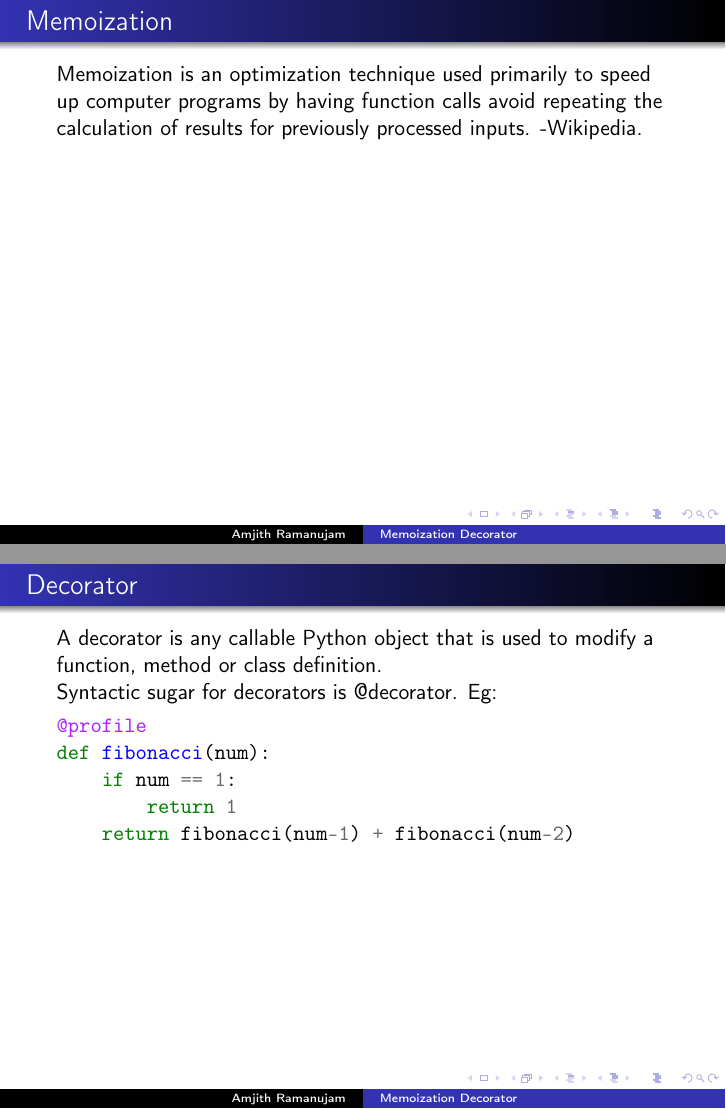
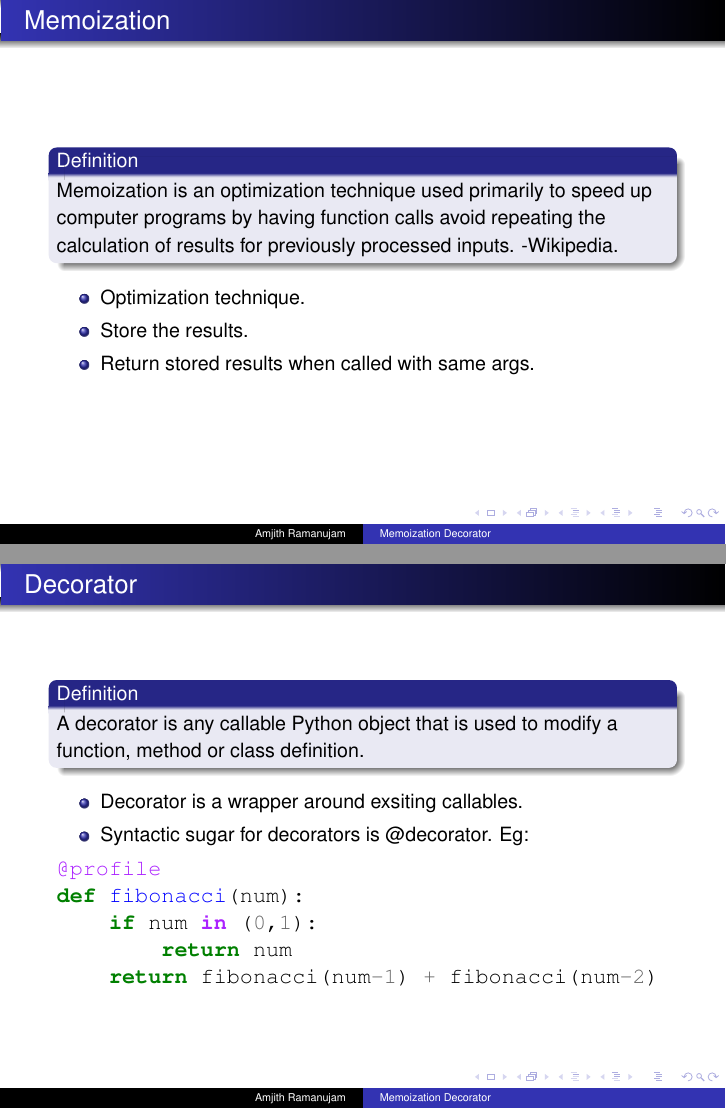
Before and after one commit to amjith/User-Group-Presentations, LaTeX slides (memoization_decorator/memoization_decorator.tex): pages 2 and 3 of 13, joined at a grey line. Compiled offline with pdfLaTeX.

Commit message:
Updated Makefile for Mac OS X. Made the call graph image fit in the slide. Updated the fibonacci() to be more succinct.

```diff
--- a/memoization_decorator/memoization_decorator.tex
+++ b/memoization_decorator/memoization_decorator.tex
@@ -1,5 +1,4 @@
-% generated by Docutils <http://docutils.sourceforge.net/>
-\documentclass[t,english]{beamer}
+\documentclass[c]{beamer}
 \usepackage{hyperref}
 
 \definecolor{rrblitbackground}{rgb}{0.55, 0.3, 0.1}
@@ -172,52 +177,46 @@
 \frametitle{Memoization}
 
 
+\begin{block}{ Definition }
+
 Memoization is an optimization technique used primarily to speed up computer
 programs by having function calls avoid repeating the calculation of results
 for previously processed inputs. -Wikipedia.
+
+\end{block}
+\begin{itemize}
+
+\item Optimization technique.
+
+\item Store the results.
+
+\item Return stored results when called with same args.
+\end{itemize}
 \end{frame}
 
 \begin{frame}[fragile]
 \frametitle{Decorator}
 
 
+\begin{block}{ Definition }
+
 A decorator is any callable Python object that is used to modify a function,
 method or class definition.
 
-Syntactic sugar for decorators is @decorator. Eg:
+\end{block}
+\begin{itemize}
+
+\item Decorator is a wrapper around exsiting callables.
+
+\item Syntactic sugar for decorators is @decorator. Eg:
+\end{itemize}
 
 \begin{Verbatim}[commandchars=\\\{\}]
 \PY{n+nd}{@profile}
 \PY{k}{def}\PY{+w}{ }\PY{n+nf}{fibonacci}\PY{p}{(}\PY{n}{num}\PY{p}{)}\PY{p}{:}
-\PY{+w}{ }\PY{+w}{ }\PY{+w}{ }\PY{+w}{ }\PY{k}{if}\PY{+w}{ }\PY{n}{num}\PY{+w}{ }\PY{o}{==}\PY{+w}{ }\PY{l+m+mi}{1}\PY{p}{:}
-\PY{+w}{ }\PY{+w}{ }\PY{+w}{ }\PY{+w}{ }\PY{+w}{ }\PY{+w}{ }\PY{+w}{ }\PY{+w}{ }\PY{k}{return}\PY{+w}{ }\PY{l+m+mi}{1}
+\PY{+w}{ }\PY{+w}{ }\PY{+w}{ }\PY{+w}{ }\PY{k}{if}\PY{+w}{ }\PY{n}{num}\PY{+w}{ }\PY{o+ow}{in}\PY{+w}{ }\PY{p}{(}\PY{l+m+mi}{0}\PY{p}{,}\PY{l+m+mi}{1}\PY{p}{)}\PY{p}{:}
+\PY{+w}{ }\PY{+w}{ }\PY{+w}{ }\PY{+w}{ }\PY{+w}{ }\PY{+w}{ }\PY{+w}{ }\PY{+w}{ }\PY{k}{return}\PY{+w}{ }\PY{n}{num}
 \PY{+w}{ }\PY{+w}{ }\PY{+w}{ }\PY{+w}{ }\PY{k}{return}\PY{+w}{ }\PY{n}{fibonacci}\PY{p}{(}\PY{n}{num}\PY{o}{-}\PY{l+m+mi}{1}\PY{p}{)}\PY{+w}{ }\PY{o}{+}\PY{+w}{ }\PY{n}{fibonacci}\PY{p}{(}\PY{n}{num}\PY{o}{-}\PY{l+m+mi}{2}\PY{p}{)}
-\end{Verbatim}
-
-\end{frame}
-
-\begin{frame}[fragile]
-\frametitle{Memoization Decorator}
-
-
-\href{http://wiki.python.org/moin/PythonDecoratorLibrary\#Memoize}{http://wiki.python.org/moin/PythonDecoratorLibrary\#Memoize}
-
-\begin{Verbatim}[commandchars=\\\{\}]
-\PY{k}{class}\PY{+w}{ }\PY{n+nc}{memoized}\PY{p}{(}\PY{n+nb}{object}\PY{p}{)}\PY{p}{:}
-\PY{k}{def}\PY{+w}{ }\PY{n+nf}{\PYZus{}\PYZus{}init\PYZus{}\PYZus{}}\PY{p}{(}\PY{n+nb+bp}{self}\PY{p}{,}\PY{+w}{ }\PY{n}{func}\PY{p}{)}\PY{p}{:}
-\PY{+w}{ }\PY{+w}{ }\PY{+w}{ }\PY{n+nb+bp}{self}\PY{o}{.}\PY{n}{func}\PY{+w}{ }\PY{o}{=}\PY{+w}{ }\PY{n}{func}
-\PY{+w}{ }\PY{+w}{ }\PY{+w}{ }\PY{n+nb+bp}{self}\PY{o}{.}\PY{n}{cache}\PY{+w}{ }\PY{o}{=}\PY{+w}{ }\PY{p}{\PYZob{}}\PY{p}{\PYZcb{}}
-\PY{k}{def}\PY{+w}{ }\PY{n+nf}{\PYZus{}\PYZus{}call\PYZus{}\PYZus{}}\PY{p}{(}\PY{n+nb+bp}{self}\PY{p}{,}\PY{+w}{ }\PY{o}{*}\PY{+w}{ }\PY{n}{args}\PY{p}{)}\PY{p}{:}
-\PY{+w}{ }\PY{+w}{ }\PY{+w}{ }\PY{k}{try}\PY{p}{:}
-\PY{+w}{ }\PY{+w}{ }\PY{+w}{ }\PY{+w}{ }\PY{+w}{ }\PY{+w}{ }\PY{k}{return}\PY{+w}{ }\PY{n+nb+bp}{self}\PY{o}{.}\PY{n}{cache}\PY{p}{[}\PY{n}{args}\PY{p}{]}
-\PY{+w}{ }\PY{+w}{ }\PY{+w}{ }\PY{k}{except}\PY{+w}{ }\PY{n+ne}{KeyError}\PY{p}{:}
-\PY{+w}{ }\PY{+w}{ }\PY{+w}{ }\PY{+w}{ }\PY{+w}{ }\PY{+w}{ }\PY{n}{value}\PY{+w}{ }\PY{o}{=}\PY{+w}{ }\PY{n+nb+bp}{self}\PY{o}{.}\PY{n}{func}\PY{p}{(}\PY{o}{*}\PY{+w}{ }\PY{n}{args}\PY{p}{)}
-\PY{+w}{ }\PY{+w}{ }\PY{+w}{ }\PY{+w}{ }\PY{+w}{ }\PY{+w}{ }\PY{n+nb+bp}{self}\PY{o}{.}\PY{n}{cache}\PY{p}{[}\PY{n}{args}\PY{p}{]}\PY{+w}{ }\PY{o}{=}\PY{+w}{ }\PY{n}{value}
-\PY{+w}{ }\PY{+w}{ }\PY{+w}{ }\PY{+w}{ }\PY{+w}{ }\PY{+w}{ }\PY{k}{return}\PY{+w}{ }\PY{n}{value}
-\PY{+w}{ }\PY{+w}{ }\PY{+w}{ }\PY{k}{except}\PY{+w}{ }\PY{n+ne}{TypeError}\PY{p}{:}
-\PY{+w}{ }\PY{+w}{ }\PY{+w}{ }\PY{+w}{ }\PY{+w}{ }\PY{+w}{ }\PY{c}{\PYZsh{}}\PY{+w}{ }\PY{c}{uncachable}\PY{+w}{ }\PY{c}{--}\PY{+w}{ }\PY{c}{for}\PY{+w}{ }\PY{c}{instance,}\PY{+w}{ }\PY{c}{passing}\PY{+w}{ }\PY{c}{a}\PY{+w}{ }\PY{c}{list}\PY{+w}{ }\PY{c}{as}\PY{+w}{ }\PY{c}{an}\PY{+w}{ }\PY{c}{argument.}
-\PY{+w}{ }\PY{+w}{ }\PY{+w}{ }\PY{+w}{ }\PY{+w}{ }\PY{+w}{ }\PY{c}{\PYZsh{}}\PY{+w}{ }\PY{c}{Better}\PY{+w}{ }\PY{c}{to}\PY{+w}{ }\PY{c}{not}\PY{+w}{ }\PY{c}{cache}\PY{+w}{ }\PY{c}{than}\PY{+w}{ }\PY{c}{to}\PY{+w}{ }\PY{c}{blow}\PY{+w}{ }\PY{c}{up}\PY{+w}{ }\PY{c}{entirely.}
-\PY{+w}{ }\PY{+w}{ }\PY{+w}{ }\PY{+w}{ }\PY{+w}{ }\PY{+w}{ }\PY{k}{return}\PY{+w}{ }\PY{n+nb+bp}{self}\PY{o}{.}\PY{n}{func}\PY{p}{(}\PY{o}{*}\PY{+w}{ }\PY{n}{args}\PY{p}{)}
 \end{Verbatim}
 
 \end{frame}
```
Also changed, not shown: memoization_decorator/Makefile, memoization_decorator/memoization_decorator.pdf, memoization_decorator/memoization_decorator.tex (84 more changed lines), 2 other files.
